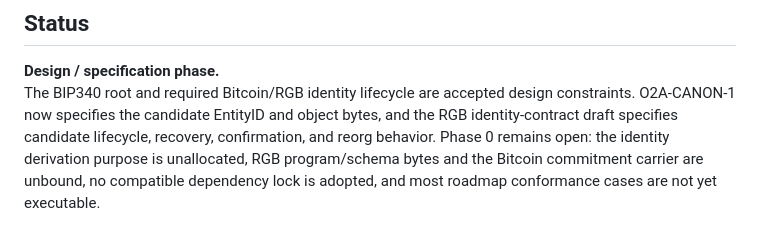
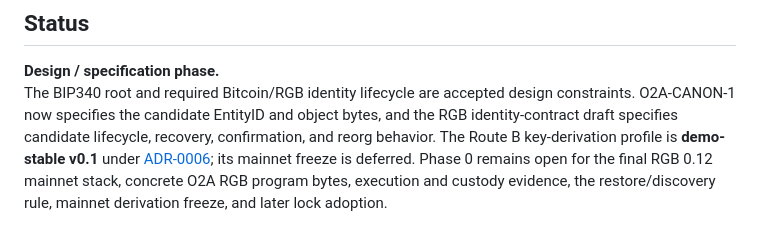
Before and after one commit to EdwinKestler/o2a-protocol, a Markdown page: README.md, the part around the change. GitHub-like rendering.

Commit message:
Update the repository derivation status

```diff
--- a/README.md
+++ b/README.md
@@ -188,7 +188,8 @@ same Bitcoin/RGB history + same evidence + same policy
 The BIP340 root and required Bitcoin/RGB identity lifecycle are accepted design
 constraints. O2A-CANON-1 now specifies the candidate EntityID and object bytes,
 and the RGB identity-contract draft specifies candidate lifecycle, recovery,
-confirmation, and reorg behavior. Phase 0 remains open: the identity derivation
-purpose is unallocated, RGB program/schema bytes and the Bitcoin commitment
-carrier are unbound, no compatible dependency lock is adopted, and most
-roadmap conformance cases are not yet executable.
+confirmation, and reorg behavior. The Route B key-derivation profile is
+**demo-stable v0.1** under [ADR-0006](adr/0006-route-b-key-derivation-via-bip85.md);
+its mainnet freeze is deferred. Phase 0 remains open for the final RGB 0.12
+mainnet stack, concrete O2A RGB program bytes, execution and custody evidence,
+the restore/discovery rule, mainnet derivation freeze, and later lock adoption.
```
